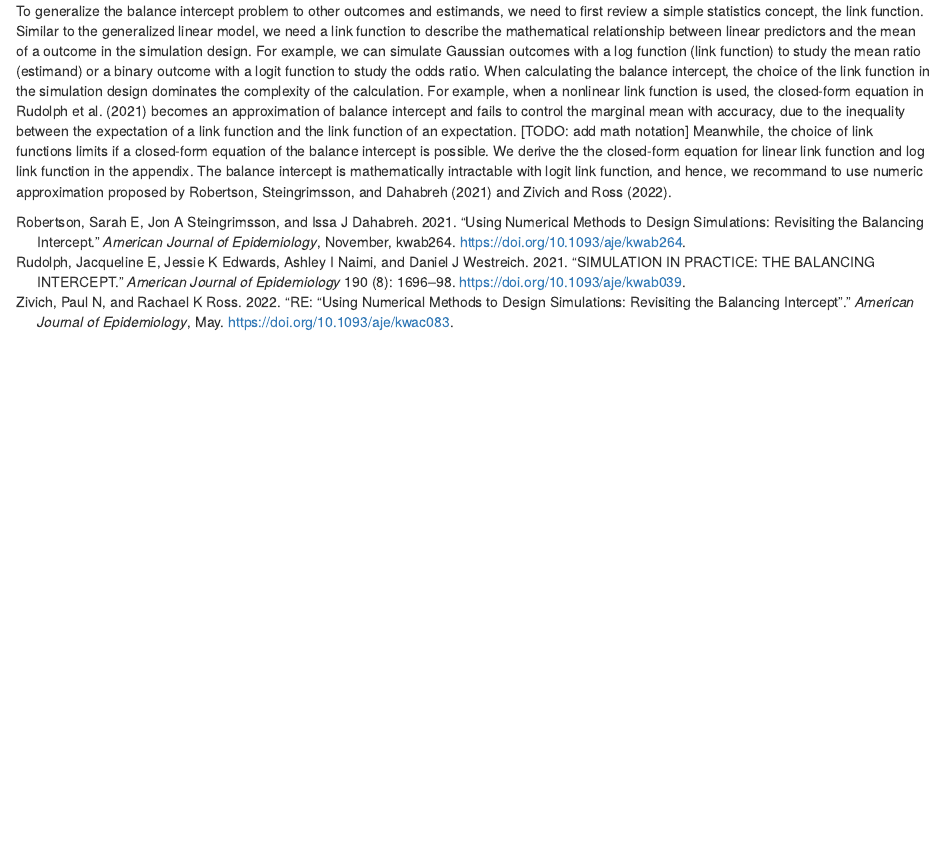
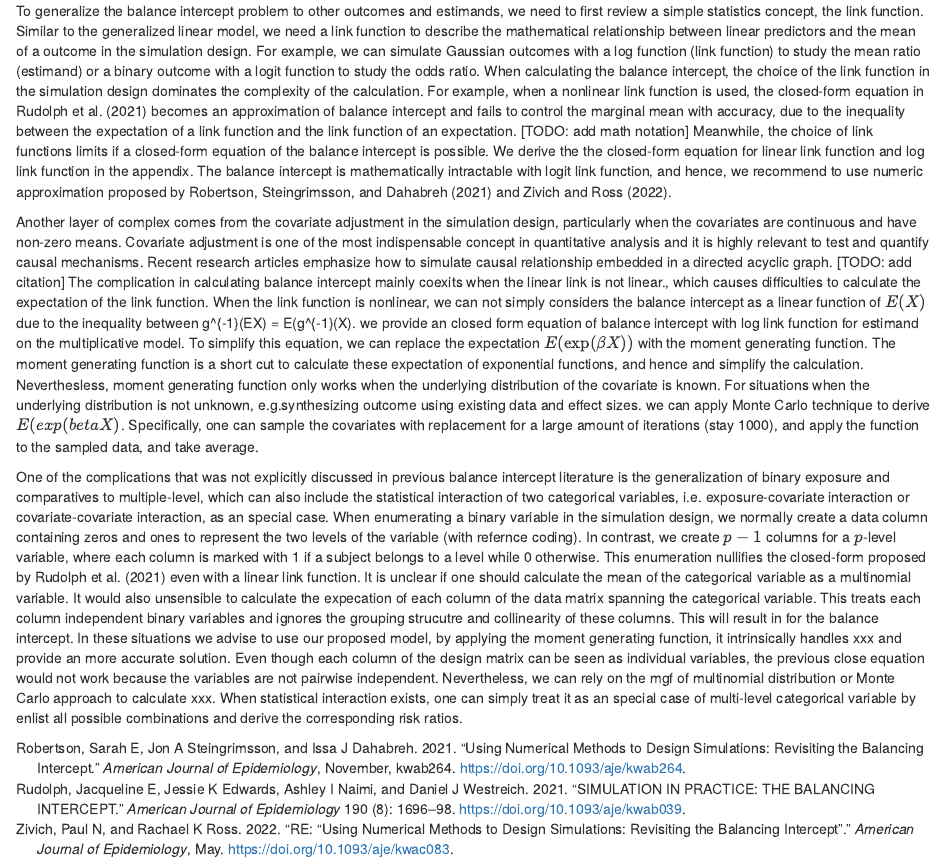
Before and after one commit to boyiguo1/Manuscript-Balancing_Intercept, an R Markdown document (Manuscript/01-intro.Rmd): the page in a window 1100 px wide, from 420 px down. Rendered offline with R 4.5, knitr and Pandoc, with nearby package versions.

Commit message:
Update Writing

```diff
--- a/Manuscript/01-intro.Rmd
+++ b/Manuscript/01-intro.Rmd
@@ -10,7 +10,11 @@ The balance intercept problem was first introduced by @rudolph2021. The objectiv
 
 Most simulation designs are more complex than the two-sample normal outcomes design, for example the consideration of estimands and outcomes, covariate adjustment and graphical causal model, and multiple-level exposures. Hence, calculating the balance intercept is more complicated and requires further discussion in the following paragraphs.
 
-To generalize the balance intercept problem to other outcomes and estimands, we need to first review a simple statistics concept, the link function. Similar to the generalized linear model, we need a link function to describe the mathematical relationship between linear predictors and the mean of a outcome in the simulation design. For example, we can simulate Gaussian outcomes with a log function (link function) to study the mean ratio (estimand) or a binary outcome with a logit function to study the odds ratio. When calculating the balance intercept, the choice of the link function in the simulation design dominates the complexity of the calculation. For example, when a nonlinear link function is used, the closed-form equation in @rudolph2021 becomes an approximation of balance intercept and fails to control the marginal mean with accuracy, due to the inequality between the expectation of a link function and the link function of an expectation. [TODO: add math notation] Meanwhile, the choice of link functions limits if a closed-form equation of the balance intercept is possible. We derive the the closed-form equation for linear link function and log link function in the appendix. The balance intercept is mathematically intractable with logit link function, and hence, we recommand to use numeric approximation proposed by @robertson2021 and @zivich2022.
+To generalize the balance intercept problem to other outcomes and estimands, we need to first review a simple statistics concept, the link function. Similar to the generalized linear model, we need a link function to describe the mathematical relationship between linear predictors and the mean of a outcome in the simulation design. For example, we can simulate Gaussian outcomes with a log function (link function) to study the mean ratio (estimand) or a binary outcome with a logit function to study the odds ratio. When calculating the balance intercept, the choice of the link function in the simulation design dominates the complexity of the calculation. For example, when a nonlinear link function is used, the closed-form equation in @rudolph2021 becomes an approximation of balance intercept and fails to control the marginal mean with accuracy, due to the inequality between the expectation of a link function and the link function of an expectation. [TODO: add math notation] Meanwhile, the choice of link functions limits if a closed-form equation of the balance intercept is possible. We derive the the closed-form equation for linear link function and log link function in the appendix. The balance intercept is mathematically intractable with logit link function, and hence, we recommend to use numeric approximation proposed by @robertson2021 and @zivich2022.
+
+Another layer of complex comes from the covariate adjustment in the simulation design, particularly when the covariates are continuous and have non-zero means. Covariate adjustment is one of the most indispensable concept in quantitative analysis and it is highly relevant to test and quantify causal mechanisms. Recent research articles emphasize how to simulate causal relationship embedded in a directed acyclic graph. [TODO: add citation] The complication in calculating balance intercept mainly coexits when the linear link is not linear., which causes difficulties to calculate the expectation of the link function. When the link function is nonlinear, we can not simply considers the balance intercept as a linear function of $E(X)$ due to the inequality between g^{-1}(EX) = E(g^{-1}(X). we provide an closed form equation of balance intercept with log link function for estimand on the multiplicative model. To simplify this equation, we can replace the expectation $E(\exp(\beta X))$ with the moment generating function. The moment generating function is a short cut to calculate these expectation of exponential functions, and hence and simplify the calculation. Neverthesless, moment generating function only works when the underlying distribution of the covariate is known. For situations when the underlying distribution is not unknown, e.g.synthesizing outcome using existing data and effect sizes. we can apply Monte Carlo technique to derive $E(exp(betaX)$. Specifically, one can sample the covariates with replacement for a large amount of iterations (stay 1000), and apply the function to the sampled data, and take average.
+
+One of the complications that was not explicitly discussed in previous balance intercept literature is the generalization of binary exposure and comparatives to multiple-level, which can also include the statistical interaction of two categorical variables, i.e. exposure-covariate interaction or covariate-covariate interaction, as an special case. When enumerating a binary variable in the simulation design, we normally create a data column containing zeros and ones to represent the two levels of the variable (with refernce coding). In contrast, we create $p-1$ columns for a $p$-level variable, where each column is marked with 1 if a subject belongs to a level while 0 otherwise. This enumeration nullifies the closed-form proposed by @rudolph2021 even with a linear link function. It is unclear if one should calculate the mean of the categorical variable as a multinomial variable. It would also unsensible to calculate the expecation of each column of the data matrix spanning the categorical variable. This treats each column independent binary variables and ignores the grouping strucutre and collinearity of these columns. This will result in for the balance intercept. In these situations we advise to use our proposed model, by applying the moment generating function, it intrinsically handles xxx and provide an more accurate solution. Even though each column of the design matrix can be seen as individual variables, the previous close equation would not work because the variables are not pairwise independent. Nevertheless, we can rely on the mgf of multinomial distribution or Monte Carlo approach to calculate xxx. When statistical interaction exists, one can simply treat it as an special case of multi-level categorical variable by enlist all possible combinations and derive the corresponding risk ratios.
 
 
 <!-- To better understand the balance intercept problem, we first review two basic statistics concepts, coding schemes and link functions. A coding scheme describes how a categorical variable is enumerated in a regression system. Most commonly used coding schemes include the reference coding (also known as dummy coding) and the effect coding. Both coding schemes create $p-1$ columns for a categorical variable with $p$ levels. The reference coding employs 0 and 1 to denote the level an individual belongs, while the effect coding employs 0, 1, and -1. For example, a binary variable would be coded as a vector of 0 for the reference level and 1 for the comparing level using the reference coding and a vector of 1 and -1 using the effect coding. (See an example of three-level categorical variable in Table 1). As the enumerations are different for the two coding schemes, they offer different interpretations of regression coefficients. The reference coding emphasizes the change relative to a reference level of preference; the effect coding emphasizes the deviation from the grand mean (here refer to as the mean of the level means). Nevertheless, the two schemes translate to each other one-on-one and provide the same statistical inference. To note, both coding schemes can be applied ubiquitously in any regression system regardless the outcome distribution and the link function of choice.  -->
```
Also changed, not shown: Manuscript/00-main.Rmd (+1 -1 lines), Manuscript/effect_coding_intercept.pdf, Manuscript/effect_coding_intercept.tex.
